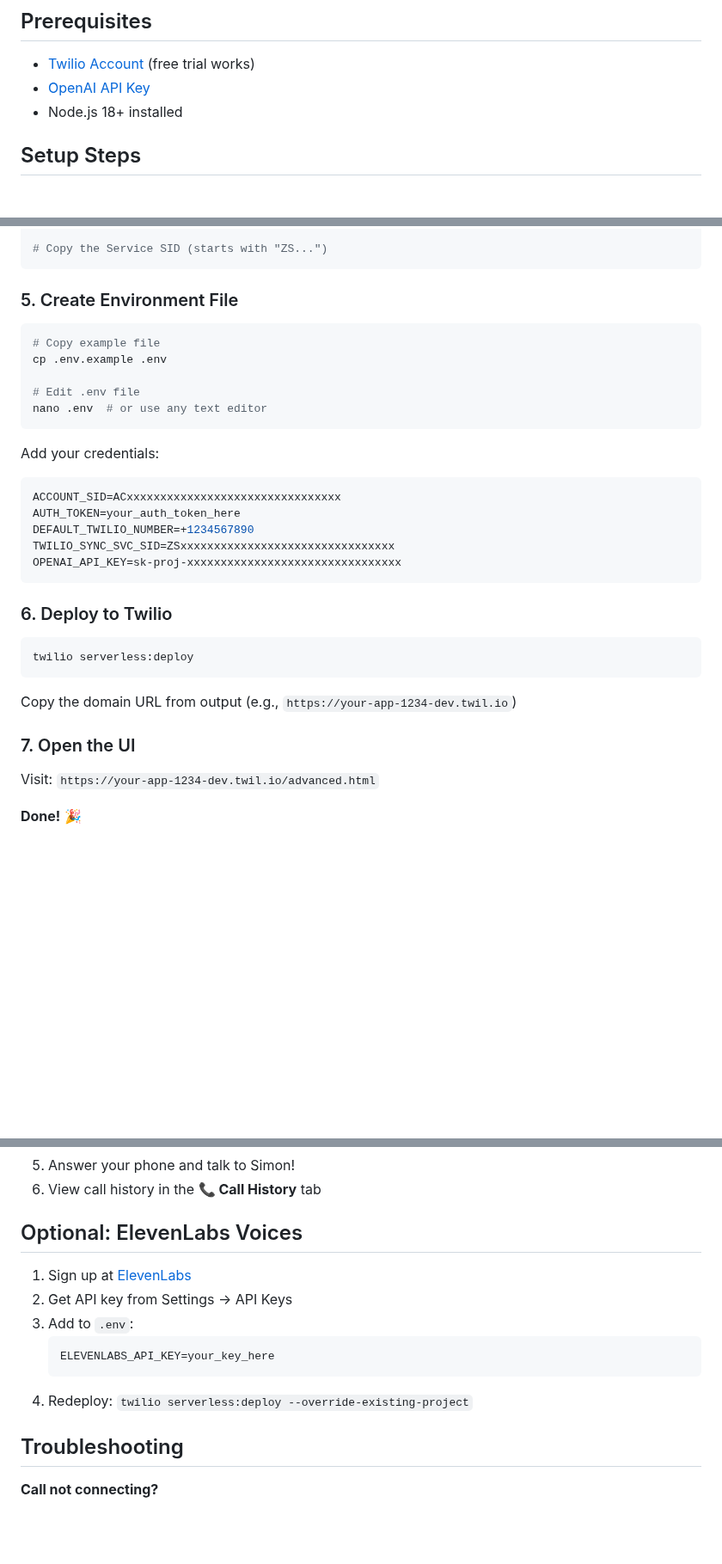
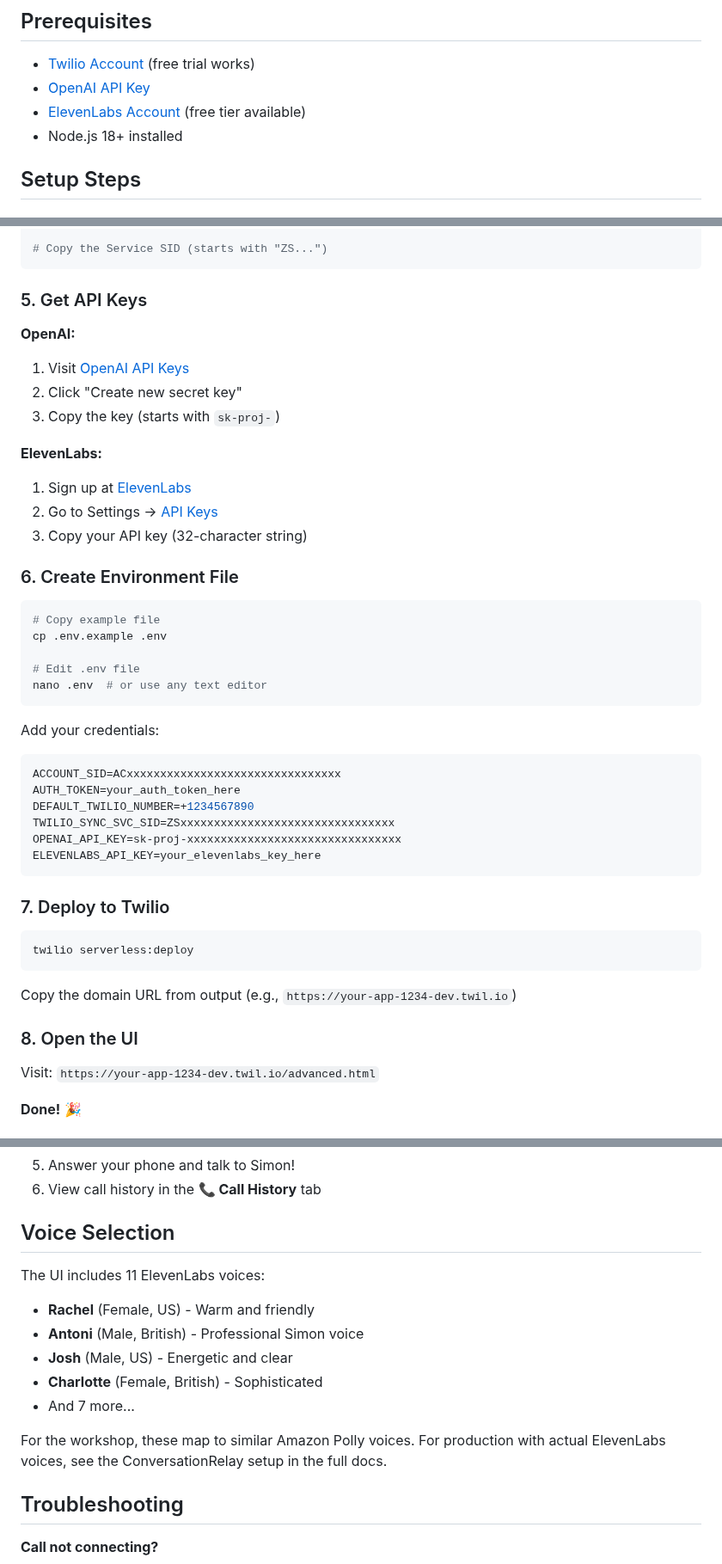
Before and after one commit to geverist/sense-recruiting-voice-ai, a Markdown page: QUICK_SETUP.md, 3 parts joined by grey strips. Shown at 86% size. Rendered like a GitHub page; blank space fills up the shorter version.

Commit message:
Update quick setup to include ElevenLabs as required step
- Add ElevenLabs to prerequisites
- Create dedicated API keys section (step 5)
- Include ElevenLabs key in .env configuration
- Update step numbers (now 8 steps instead of 7)
- Replace 'optional' section with voice selection guide

🤖 Generated with [Claude Code](https://claude.com/claude-code)

Co-Authored-By: Claude <noreply@anthropic.com>

````diff
--- a/QUICK_SETUP.md
+++ b/QUICK_SETUP.md
@@ -6,6 +6,7 @@ Get the Sense Recruiting Voice AI running in 15 minutes.
 
 - [Twilio Account](https://www.twilio.com/try-twilio) (free trial works)
 - [OpenAI API Key](https://platform.openai.com/api-keys)
+- [ElevenLabs Account](https://elevenlabs.io) (free tier available)
 - Node.js 18+ installed
 
 ## Setup Steps
@@ -47,7 +48,19 @@ twilio api:sync:v1:services:create --friendly-name "Sense Recruiting AI"
 # Copy the Service SID (starts with "ZS...")
 ```
 
-### 5. Create Environment File
+### 5. Get API Keys
+
+**OpenAI:**
+1. Visit [OpenAI API Keys](https://platform.openai.com/api-keys)
+2. Click "Create new secret key"
+3. Copy the key (starts with `sk-proj-`)
+
+**ElevenLabs:**
+1. Sign up at [ElevenLabs](https://elevenlabs.io)
+2. Go to Settings → [API Keys](https://elevenlabs.io/app/settings/api-keys)
+3. Copy your API key (32-character string)
+
+### 6. Create Environment File
 
 ```bash
 # Copy example file
@@ -64,9 +77,10 @@ AUTH_TOKEN=your_auth_token_here
 DEFAULT_TWILIO_NUMBER=+1234567890
 TWILIO_SYNC_SVC_SID=ZSxxxxxxxxxxxxxxxxxxxxxxxxxxxxxxxx
 OPENAI_API_KEY=sk-proj-xxxxxxxxxxxxxxxxxxxxxxxxxxxxxxxx
+ELEVENLABS_API_KEY=your_elevenlabs_key_here
 ```
 
-### 6. Deploy to Twilio
+### 7. Deploy to Twilio
 
 ```bash
 twilio serverless:deploy
@@ -74,7 +88,7 @@ twilio serverless:deploy
 
 Copy the domain URL from output (e.g., `https://your-app-1234-dev.twil.io`)
 
-### 7. Open the UI
+### 8. Open the UI
 
 Visit: `https://your-app-1234-dev.twil.io/advanced.html`
 
@@ -92,15 +106,16 @@ Visit: `https://your-app-1234-dev.twil.io/advanced.html`
 5. Answer your phone and talk to Simon!
 6. View call history in the **📞 Call History** tab
 
-## Optional: ElevenLabs Voices
+## Voice Selection
 
-1. Sign up at [ElevenLabs](https://elevenlabs.io)
-2. Get API key from Settings → API Keys
-3. Add to `.env`:
-   ```bash
-   ELEVENLABS_API_KEY=your_key_here
-   ```
-4. Redeploy: `twilio serverless:deploy --override-existing-project`
+The UI includes 11 ElevenLabs voices:
+- **Rachel** (Female, US) - Warm and friendly
+- **Antoni** (Male, British) - Professional Simon voice
+- **Josh** (Male, US) - Energetic and clear
+- **Charlotte** (Female, British) - Sophisticated
+- And 7 more...
+
+For the workshop, these map to similar Amazon Polly voices. For production with actual ElevenLabs voices, see the ConversationRelay setup in the full docs.
 
 ## Troubleshooting
 
````
